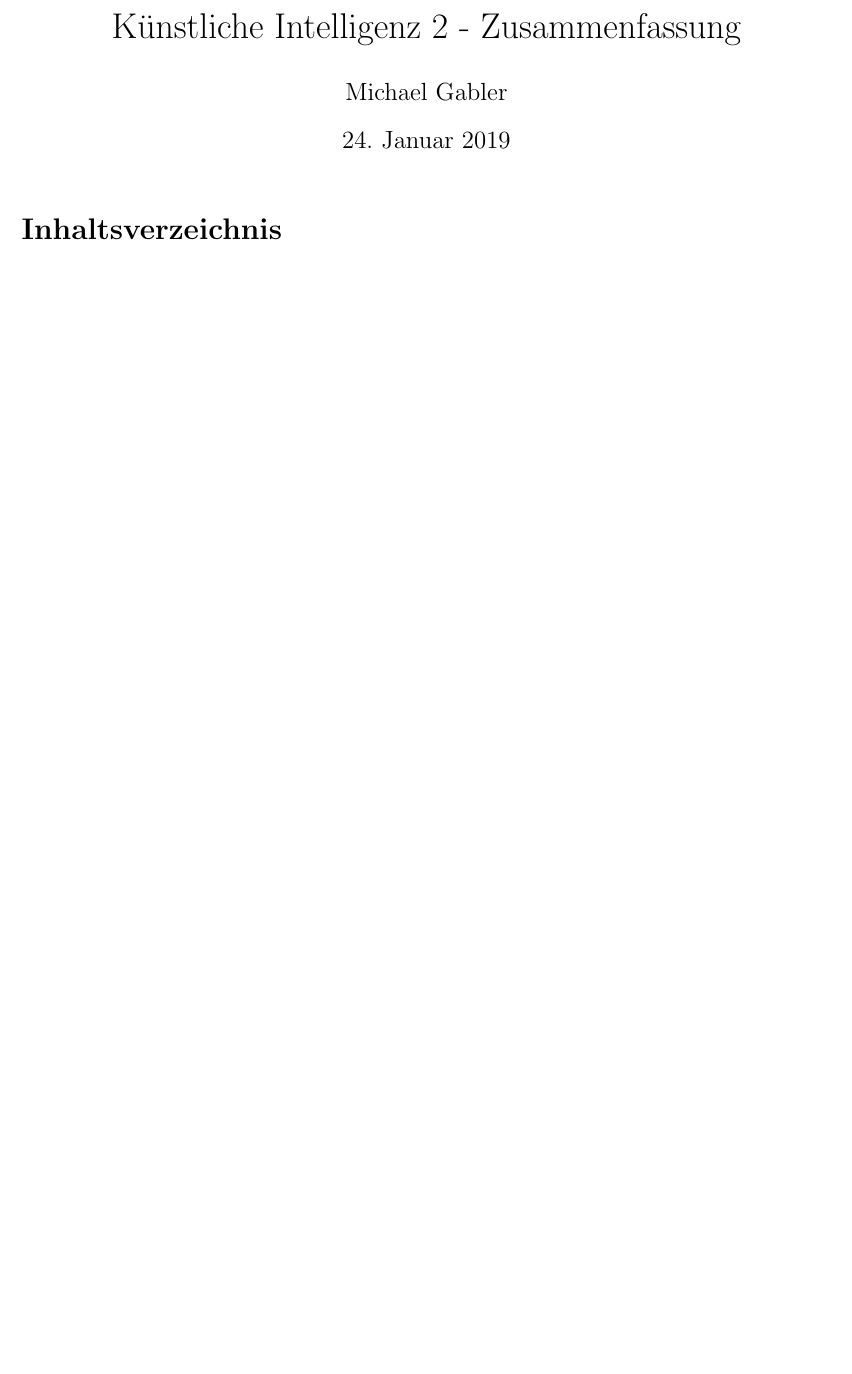
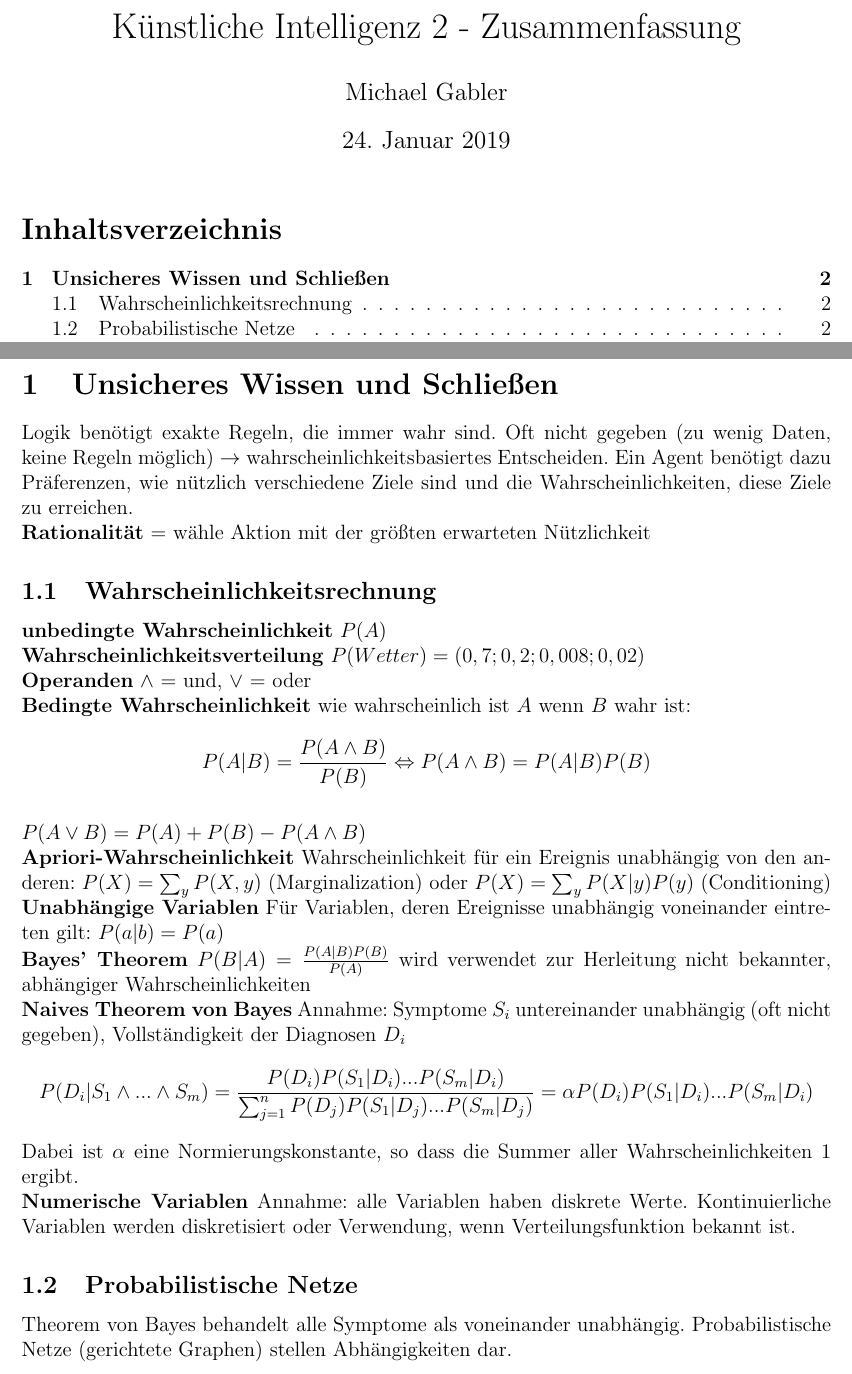
Before and after one commit to festplatte/jmu-kuenstliche-intelligenz, a LaTeX document (zusammenfassung/zusammenfassung.tex): part of the page before the commit and two parts of pages 1 and 2 of 2 after it, the two joined at a grey line, cut so that both start at the same text, the shorter picture padded with empty space. Compiled offline with pdfLaTeX.

Commit message:
Update Zusammenfassung

```diff
--- a/zusammenfassung/zusammenfassung.tex
+++ b/zusammenfassung/zusammenfassung.tex
@@ -44,5 +44,28 @@
 	\tableofcontents
 	\newpage
 
+	\section{Unsicheres Wissen und Schließen}
+	Logik benötigt exakte Regeln, die immer wahr sind. Oft nicht gegeben (zu wenig Daten, keine Regeln möglich) $\rightarrow$ wahrscheinlichkeitsbasiertes Entscheiden. Ein Agent benötigt dazu Präferenzen, wie nützlich verschiedene Ziele sind und die Wahrscheinlichkeiten, diese Ziele zu erreichen.\\
+	\textbf{Rationalität} = wähle Aktion mit der größten erwarteten Nützlichkeit
+
+	\subsection{Wahrscheinlichkeitsrechnung}
+	\textbf{unbedingte Wahrscheinlichkeit} $P(A)$\\
+	\textbf{Wahrscheinlichkeitsverteilung} $P(Wetter) = (0,7; 0,2; 0,008; 0,02)$\\
+	\textbf{Operanden} $\wedge$ = und, $\vee$ = oder\\
+	\textbf{Bedingte Wahrscheinlichkeit} wie wahrscheinlich ist $A$ wenn $B$ wahr ist:
+	$$P(A|B) = \frac{P(A \wedge B)}{P(B)} \Leftrightarrow P(A \wedge B) = P(A|B) P(B)$$\\
+	$P(A \vee B) = P(A) + P(B) - P(A \wedge B)$\\
+	\textbf{Apriori-Wahrscheinlichkeit} Wahrscheinlichkeit für ein Ereignis unabhängig von den anderen: $P(X) = \sum_y P(X,y)$ (Marginalization) oder $P(X) = \sum_y P(X|y) P(y)$ (Conditioning)\\
+	\textbf{Unabhängige Variablen} Für Variablen, deren Ereignisse unabhängig voneinander eintreten gilt: $P(a|b) = P(a)$\\
+	\textbf{Bayes' Theorem} $P(B|A) = \frac{P(A|B) P(B)}{P(A)}$ wird verwendet zur Herleitung nicht bekannter, abhängiger Wahrscheinlichkeiten\\
+	\textbf{Naives Theorem von Bayes} Annahme: Symptome $S_i$ untereinander unabhängig (oft nicht gegeben), Vollständigkeit der Diagnosen $D_i$
+	$$P(D_i|S_1 \wedge ... \wedge S_m) = \frac{P(D_i) P(S_1|D_i) ... P(S_m|D_i)}{\sum_{j=1}^{n} P(D_j) P(S_1|D_j) ... P(S_m|D_j)} = \alpha P(D_i) P(S_1|D_i) ... P(S_m|D_i)$$
+	Dabei ist $\alpha$ eine Normierungskonstante, so dass die Summer aller Wahrscheinlichkeiten 1 ergibt.\\
+	\textbf{Numerische Variablen} Annahme: alle Variablen haben diskrete Werte. Kontinuierliche Variablen werden diskretisiert oder Verwendung, wenn Verteilungsfunktion bekannt ist.
+
+	\subsection{Probabilistische Netze}
+	Theorem von Bayes behandelt alle Symptome als voneinander unabhängig. Probabilistische Netze (gerichtete Graphen) stellen Abhängigkeiten dar.
+
+	% TODO continue with chapter 14
 
 \end{document}
```
